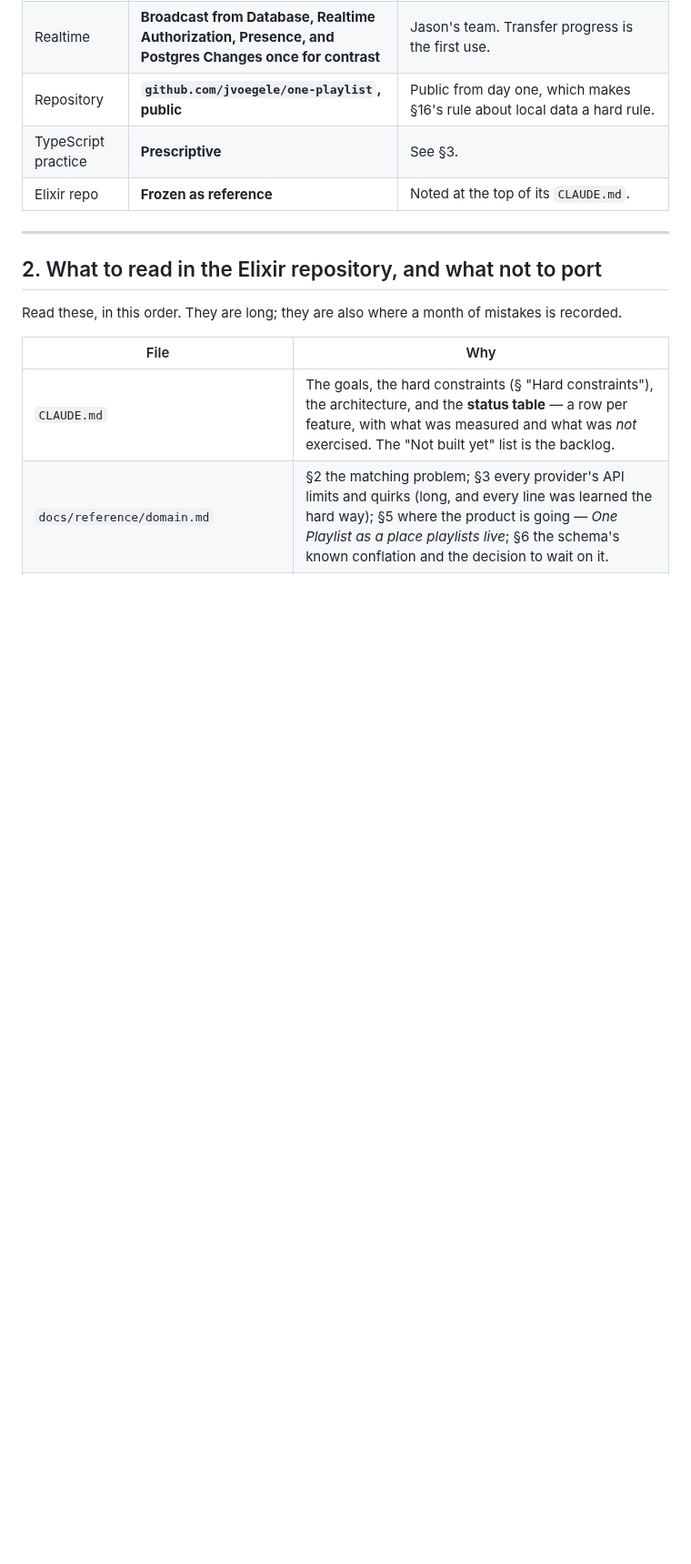
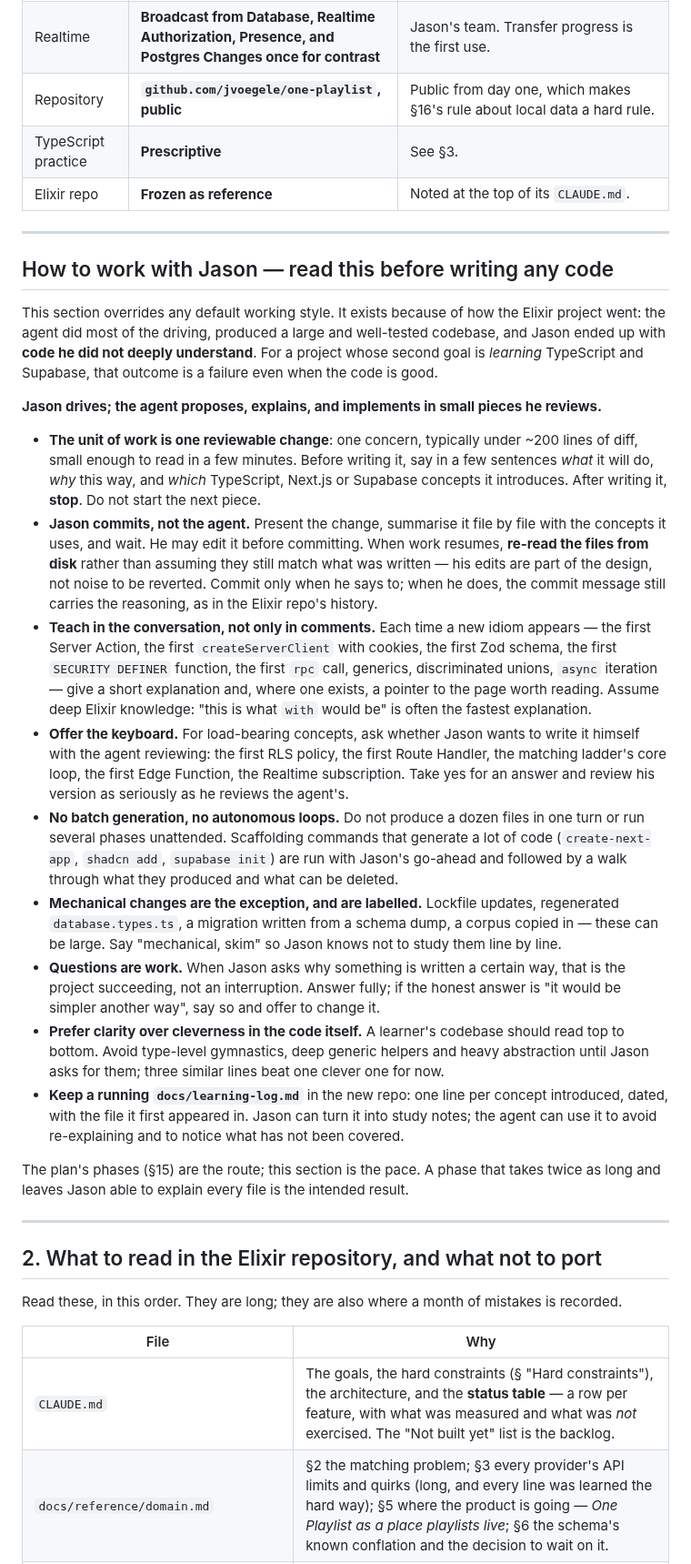
Before and after one commit to jvoegele/one_playlist, a Markdown page: docs/port-plan.md, the part around one of its changes. Shown at 91% size. Rendered like a GitHub page; blank space fills up the shorter version.

Commit message:
Set the pace of the port: small reviewed changes, Jason commits
The Elixir project was built with the agent driving, and the result is a
codebase Jason does not deeply understand. For a project whose second goal
is learning TypeScript and Supabase that is the outcome to avoid, so the
plan now opens with a working-style section that overrides the default:
one reviewable change at a time, explained before and after in terms of
the concepts it introduces; Jason commits, and may edit first; the agent
re-reads the tree rather than reverting his edits; load-bearing pieces are
offered to him to write; no batch generation, no unattended phases; a
learning log kept alongside the code. A kickoff prompt is appended so the
instruction reaches the first session verbatim.

Co-Authored-By: Claude Fable 5.1 <noreply@anthropic.com>
Claude-Session: https://claude.ai/code/session_01GX6oRiX7Mk76DcgE1ZPNTU

```diff
--- a/docs/port-plan.md
+++ b/docs/port-plan.md
@@ -57,6 +58,56 @@ source of truth for what the port must reproduce.
 | Repository | **`github.com/jvoegele/one-playlist`, public** | Public from day one, which makes §16's rule about local data a hard rule. |
 | TypeScript practice | **Prescriptive** | See §3. |
 | Elixir repo | **Frozen as reference** | Noted at the top of its `CLAUDE.md`. |
+
+---
+
+## How to work with Jason — read this before writing any code
+
+This section overrides any default working style. It exists because of how the Elixir project
+went: the agent did most of the driving, produced a large and well-tested codebase, and Jason
+ended up with **code he did not deeply understand**. For a project whose second goal is
+*learning* TypeScript and Supabase, that outcome is a failure even when the code is good.
+
+**Jason drives; the agent proposes, explains, and implements in small pieces he reviews.**
+
+  * **The unit of work is one reviewable change**: one concern, typically under ~200 lines of
+    diff, small enough to read in a few minutes. Before writing it, say in a few sentences
+    *what* it will do, *why* this way, and *which* TypeScript, Next.js or Supabase concepts it
+    introduces. After writing it, **stop**. Do not start the next piece.
+  * **Jason commits, not the agent.** Present the change, summarise it file by file with the
+    concepts it uses, and wait. He may edit it before committing. When work resumes, **re-read
+    the files from disk** rather than assuming they still match what was written — his edits
+    are part of the design, not noise to be reverted. Commit only when he says to; when he
+    does, the commit message still carries the reasoning, as in the Elixir repo's history.
+  * **Teach in the conversation, not only in comments.** Each time a new idiom appears — the
+    first Server Action, the first `createServerClient` with cookies, the first Zod schema,
+    the first `SECURITY DEFINER` function, the first `rpc` call, generics, discriminated
+    unions, `async` iteration — give a short explanation and, where one exists, a pointer to
+    the page worth reading. Assume deep Elixir knowledge: "this is what `with` would be" is
+    often the fastest explanation.
+  * **Offer the keyboard.** For load-bearing concepts, ask whether Jason wants to write it
+    himself with the agent reviewing: the first RLS policy, the first Route Handler, the
+    matching ladder's core loop, the first Edge Function, the Realtime subscription. Take yes
+    for an answer and review his version as seriously as he reviews the agent's.
+  * **No batch generation, no autonomous loops.** Do not produce a dozen files in one turn or
+    run several phases unattended. Scaffolding commands that generate a lot of code
+    (`create-next-app`, `shadcn add`, `supabase init`) are run with Jason's go-ahead and
+    followed by a walk through what they produced and what can be deleted.
+  * **Mechanical changes are the exception, and are labelled.** Lockfile updates, regenerated
+    `database.types.ts`, a migration written from a schema dump, a corpus copied in — these can
+    be large. Say "mechanical, skim" so Jason knows not to study them line by line.
+  * **Questions are work.** When Jason asks why something is written a certain way, that is
+    the project succeeding, not an interruption. Answer fully; if the honest answer is "it
+    would be simpler another way", say so and offer to change it.
+  * **Prefer clarity over cleverness in the code itself.** A learner's codebase should read
+    top to bottom. Avoid type-level gymnastics, deep generic helpers and heavy abstraction
+    until Jason asks for them; three similar lines beat one clever one for now.
+  * **Keep a running `docs/learning-log.md`** in the new repo: one line per concept
+    introduced, dated, with the file it first appeared in. Jason can turn it into study notes;
+    the agent can use it to avoid re-explaining and to notice what has not been covered.
+
+The plan's phases (§15) are the route; this section is the pace. A phase that takes twice as
+long and leaves Jason able to explain every file is the intended result.
 
 ---
 
```
Also changed, not shown: other parts of docs/port-plan.md (+21 -1 lines).
